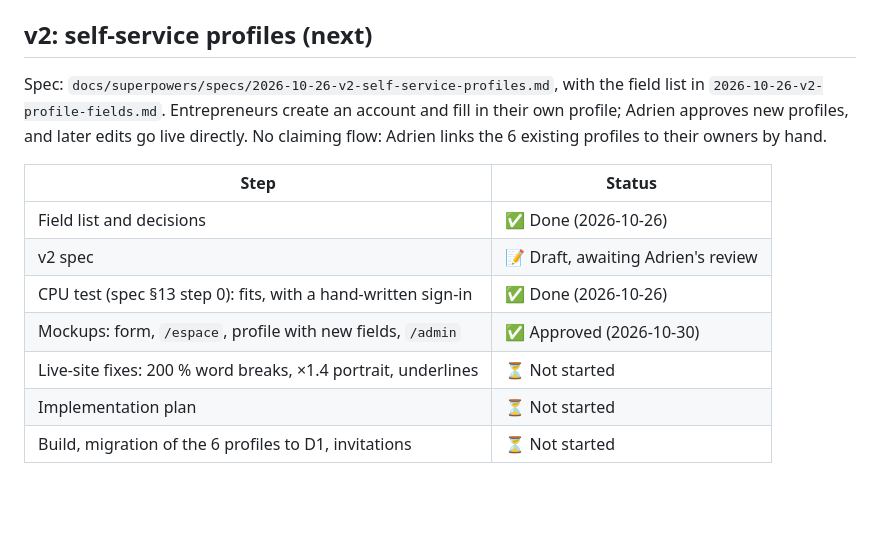
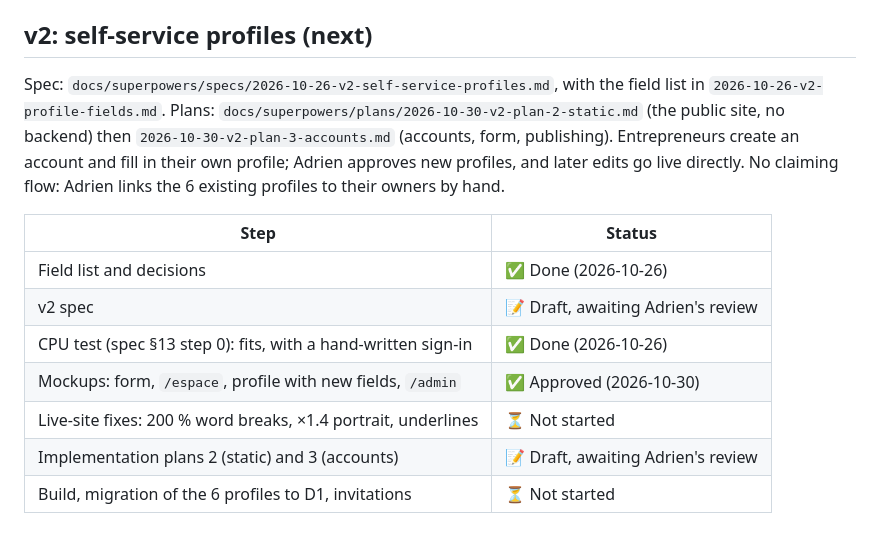
Before and after one commit to AdrienLemaire/annuaire-cartoucherie, a Markdown page: docs/ROADMAP.md, the part around the change. GitHub-like rendering; blank space fills up the shorter version.

Commit message:
docs: write the v2 implementation plans

```diff
--- a/docs/ROADMAP.md
+++ b/docs/ROADMAP.md
@@ -54,7 +54,8 @@ The spec put accounts, favourites, reviews and 200 profiles in v1. They did not
 ## v2: self-service profiles (next)
 
 Spec: `docs/superpowers/specs/2026-10-26-v2-self-service-profiles.md`, with the field list in
-`2026-10-26-v2-profile-fields.md`. Entrepreneurs create an account and fill in their own
+`2026-10-26-v2-profile-fields.md`. Plans: `docs/superpowers/plans/2026-10-30-v2-plan-2-static.md`
+(the public site, no backend) then `2026-10-30-v2-plan-3-accounts.md` (accounts, form, publishing). Entrepreneurs create an account and fill in their own
 profile; Adrien approves new profiles, and later edits go live directly. No claiming flow: Adrien
 links the 6 existing profiles to their owners by hand.
 
@@ -65,5 +66,5 @@ links the 6 existing profiles to their owners by hand.
 | CPU test (spec §13 step 0): fits, with a hand-written sign-in | ✅ Done (2026-10-26)               |
 | Mockups: form, `/espace`, profile with new fields, `/admin`   | ✅ Approved (2026-10-30)           |
 | Live-site fixes: 200 % word breaks, ×1.4 portrait, underlines | ⏳ Not started                     |
-| Implementation plan                                           | ⏳ Not started                     |
+| Implementation plans 2 (static) and 3 (accounts)              | 📝 Draft, awaiting Adrien's review |
 | Build, migration of the 6 profiles to D1, invitations         | ⏳ Not started                     |
```
Also changed, not shown: 2 other files.
